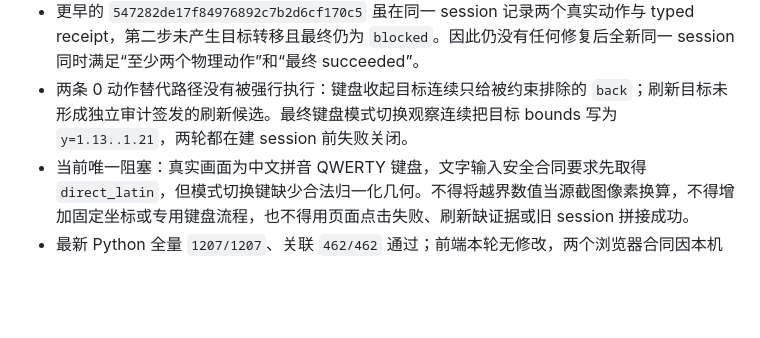
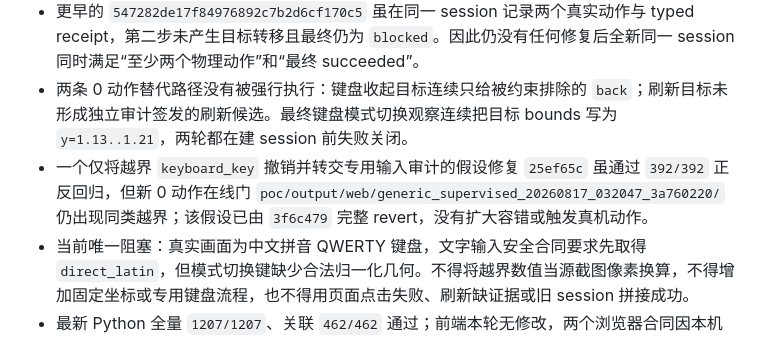
Before and after one commit to q2904047615-jpg/phone-visual-agent, a Markdown page: 阶段3交接文档.md, the part around the change. Drawn GitHub-style; blank space fills up the shorter version.

```diff
--- a/阶段3交接文档.md
+++ b/阶段3交接文档.md
@@ -129,5 +129,6 @@
 - visual selection v2 已能生成合法新 scope，旧的“待在线门”结论已过时；但这不等于阶段 2 完成。会话 `9ea2c9fb373f46ea814cb74c1ad7edcc` 的页面内语义点击使用新 observation/fingerprint、三帧 OCR 几何、确认前 4 帧和动作后 4 帧，只执行一次且未重试；页面未导航，最终 `blocked`、`physical_actions=1`。
 - 更早的 `547282de17f84976892c7b2d6cf170c5` 虽在同一 session 记录两个真实动作与 typed receipt，第二步未产生目标转移且最终仍为 `blocked`。因此仍没有任何修复后全新同一 session 同时满足“至少两个物理动作”和“最终 succeeded”。
 - 两条 0 动作替代路径没有被强行执行：键盘收起目标连续只给被约束排除的 `back`；刷新目标未形成独立审计签发的刷新候选。最终键盘模式切换观察连续把目标 bounds 写为 `y=1.13..1.21`，两轮都在建 session 前失败关闭。
+- 一个仅将越界 `keyboard_key` 撤销并转交专用输入审计的假设修复 `25ef65c` 虽通过 `392/392` 正反回归，但新 0 动作在线门 `poc/output/web/generic_supervised_20260817_032047_3a760220/` 仍出现同类越界；该假设已由 `3f6c479` 完整 revert，没有扩大容错或触发真机动作。
 - 当前唯一阻塞：真实画面为中文拼音 QWERTY 键盘，文字输入安全合同要求先取得 `direct_latin`，但模式切换键缺少合法归一化几何。不得将越界数值当源截图像素换算，不得增加固定坐标或专用键盘流程，也不得用页面点击失败、刷新缺证据或旧 session 拼接成功。
 - 最新 Python 全量 `1207/1207`、关联 `462/462` 通过；前端本轮无修改，两个浏览器合同因本机缺少 `playwright` 模块未加载，不能虚报通过。最终 controller/camera online、`busy=false`、无活动 task/session；项目 Uvicorn PID `25596`，卖家 `main.exe` 仍为 PID `19956` 且原启动时间未变。阶段 2 仍未完成，阶段 3 仍不得开始。
```
Also changed, not shown: 项目交接文档.md (+2 -1 lines).
